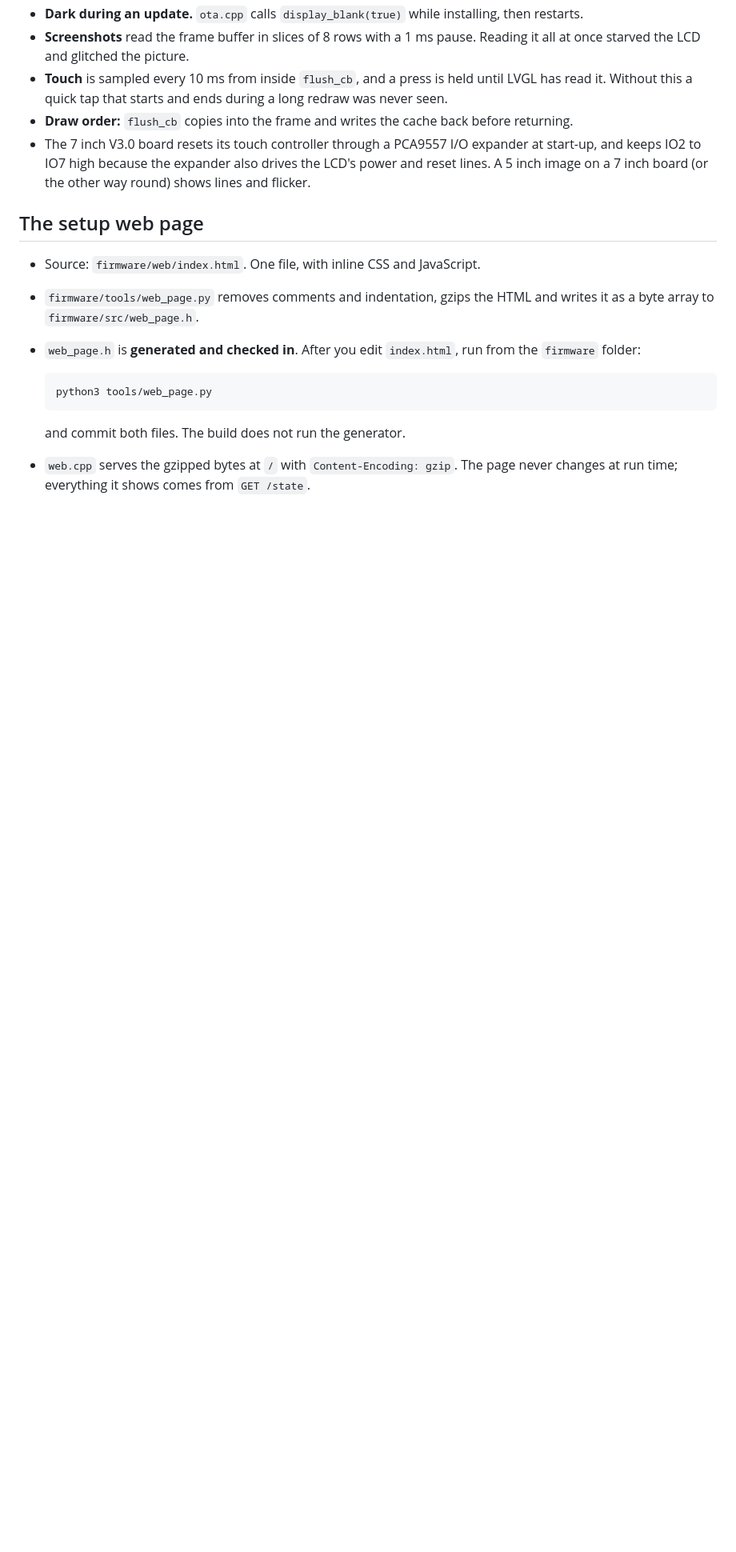
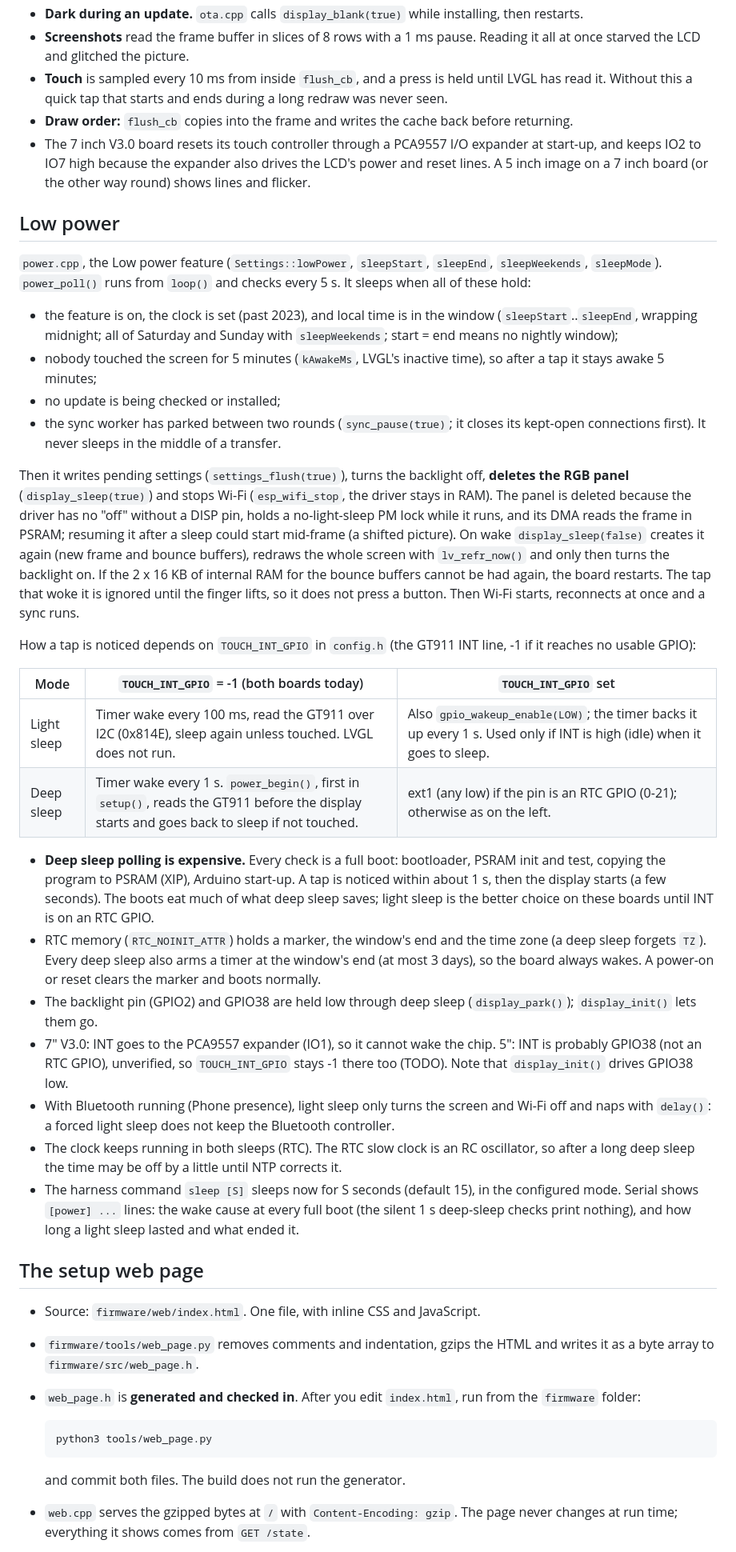
Before and after one commit to LimitlessA/ESP32-Display-Calendar-and-To-Do, a Markdown page: docs/developer-guide.md, the part around one of its changes. Shown at 80% size. Drawn GitHub-style; blank space fills up the shorter version.

Commit message:
Docs: low power mode
User guide: the Low power feature. Developer guide: how power.cpp decides to
sleep, the panel stop and restart, the wake paths per TOUCH_INT_GPIO, the cost
of deep-sleep polling, the new route and harness command.

Co-Authored-By: Claude Opus 5.5 <noreply@anthropic.com>

```diff
--- a/docs/developer-guide.md
+++ b/docs/developer-guide.md
@@ -403,6 +405,66 @@ writes and heavy PSRAM use can starve the LCD. What the code does about it:
   LCD's power and reset lines. A 5 inch image on a 7 inch board (or the other way
   round) shows lines and flicker.
 
+## Low power
+
+`power.cpp`, the Low power feature (`Settings::lowPower`, `sleepStart`,
+`sleepEnd`, `sleepWeekends`, `sleepMode`). `power_poll()` runs from `loop()` and
+checks every 5 s. It sleeps when all of these hold:
+
+- the feature is on, the clock is set (past 2023), and local time is in the window
+  (`sleepStart`..`sleepEnd`, wrapping midnight; all of Saturday and Sunday with
+  `sleepWeekends`; start = end means no nightly window);
+- nobody touched the screen for 5 minutes (`kAwakeMs`, LVGL's inactive time), so
+  after a tap it stays awake 5 minutes;
+- no update is being checked or installed;
+- the sync worker has parked between two rounds (`sync_pause(true)`; it closes its
+  kept-open connections first). It never sleeps in the middle of a transfer.
+
+Then it writes pending settings (`settings_flush(true)`), turns the backlight
+off, **deletes the RGB panel** (`display_sleep(true)`) and stops Wi-Fi
+(`esp_wifi_stop`, the driver stays in RAM). The panel is deleted because the
+driver has no "off" without a DISP pin, holds a no-light-sleep PM lock while it
+runs, and its DMA reads the frame in PSRAM; resuming it after a sleep could start
+mid-frame (a shifted picture). On wake `display_sleep(false)` creates it again
+(new frame and bounce buffers), redraws the whole screen with `lv_refr_now()` and
+only then turns the backlight on. If the 2 x 16 KB of internal RAM for the bounce
+buffers cannot be had again, the board restarts. The tap that woke it is ignored
+until the finger lifts, so it does not press a button. Then Wi-Fi starts,
+reconnects at once and a sync runs.
+
+How a tap is noticed depends on `TOUCH_INT_GPIO` in `config.h` (the GT911 INT
+line, -1 if it reaches no usable GPIO):
+
+| Mode | `TOUCH_INT_GPIO` = -1 (both boards today) | `TOUCH_INT_GPIO` set |
+|---|---|---|
+| Light sleep | Timer wake every 100 ms, read the GT911 over I2C (0x814E), sleep again unless touched. LVGL does not run. | Also `gpio_wakeup_enable(LOW)`; the timer backs it up every 1 s. Used only if INT is high (idle) when it goes to sleep. |
+| Deep sleep | Timer wake every 1 s. `power_begin()`, first in `setup()`, reads the GT911 before the display starts and goes back to sleep if not touched. | ext1 (any low) if the pin is an RTC GPIO (0-21); otherwise as on the left. |
+
+- **Deep sleep polling is expensive.** Every check is a full boot: bootloader,
+  PSRAM init and test, copying the program to PSRAM (XIP), Arduino start-up. A
+  tap is noticed within about 1 s, then the display starts (a few seconds). The
+  boots eat much of what deep sleep saves; light sleep is the better choice on
+  these boards until INT is on an RTC GPIO.
+- RTC memory (`RTC_NOINIT_ATTR`) holds a marker, the window's end and the time
+  zone (a deep sleep forgets `TZ`). Every deep sleep also arms a timer at the
+  window's end (at most 3 days), so the board always wakes. A power-on or reset
+  clears the marker and boots normally.
+- The backlight pin (GPIO2) and GPIO38 are held low through deep sleep
+  (`display_park()`); `display_init()` lets them go.
+- 7" V3.0: INT goes to the PCA9557 expander (IO1), so it cannot wake the chip.
+  5": INT is probably GPIO38 (not an RTC GPIO), unverified, so `TOUCH_INT_GPIO`
+  stays -1 there too (TODO). Note that `display_init()` drives GPIO38 low.
+- With Bluetooth running (Phone presence), light sleep only turns the screen and
+  Wi-Fi off and naps with `delay()`: a forced light sleep does not keep the
+  Bluetooth controller.
+- The clock keeps running in both sleeps (RTC). The RTC slow clock is an RC
+  oscillator, so after a long deep sleep the time may be off by a little until
+  NTP corrects it.
+- The harness command `sleep [S]` sleeps now for S seconds (default 15), in the
+  configured mode. Serial shows `[power] ...` lines: the wake cause at every
+  full boot (the silent 1 s deep-sleep checks print nothing), and how long a
+  light sleep lasted and what ended it.
+
 ## The setup web page
 
 - Source: `firmware/web/index.html`. One file, with inline CSS and JavaScript.
```
Also changed, not shown: other parts of docs/developer-guide.md (+6 -2 lines), docs/user-guide.md (+22 -2 lines).
